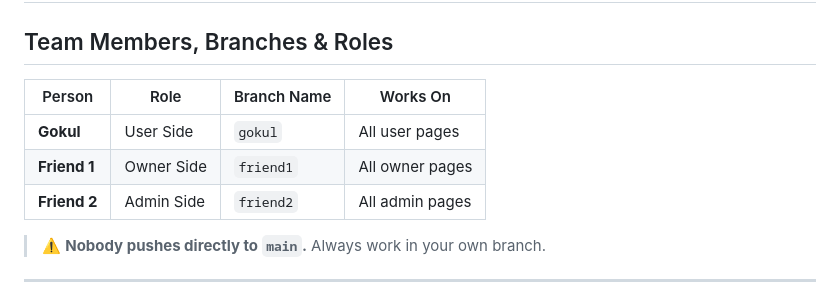
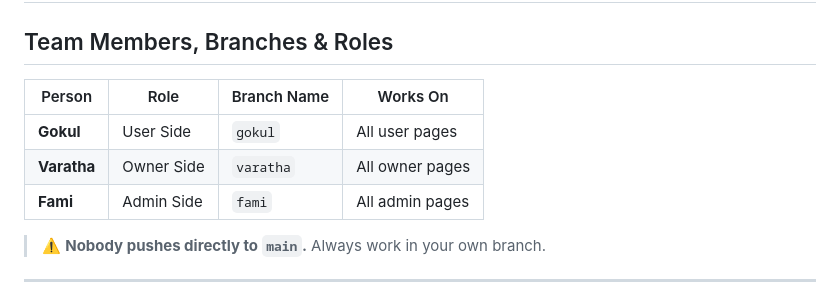
Before and after one commit to gokul-71/venue-Booking, a Markdown page: CONTRIBUTING.md, the part around one of its changes. GitHub-like rendering.

```diff
--- a/CONTRIBUTING.md
+++ b/CONTRIBUTING.md
@@ -2,11 +2,11 @@
 
 ## Team Members, Branches & Roles
 
-| Person     | Role       | Branch Name | Works On           |
-|------------|------------|-------------|---------------------|
-| **Gokul**  | User Side  | `gokul`     | All user pages       |
-| **Friend 1** | Owner Side | `friend1`   | All owner pages      |
-| **Friend 2** | Admin Side | `friend2`   | All admin pages      |
+| Person       | Role       | Branch Name | Works On           |
+|-------------|------------|-------------|---------------------|
+| **Gokul**   | User Side  | `gokul`     | All user pages       |
+| **Varatha**  | Owner Side | `varatha`   | All owner pages      |
+| **Fami**     | Admin Side | `fami`      | All admin pages      |
 
 > ⚠️ **Nobody pushes directly to `main`.** Always work in your own branch.
 
```
Also changed, not shown: other parts of CONTRIBUTING.md (+11 -11 lines).
